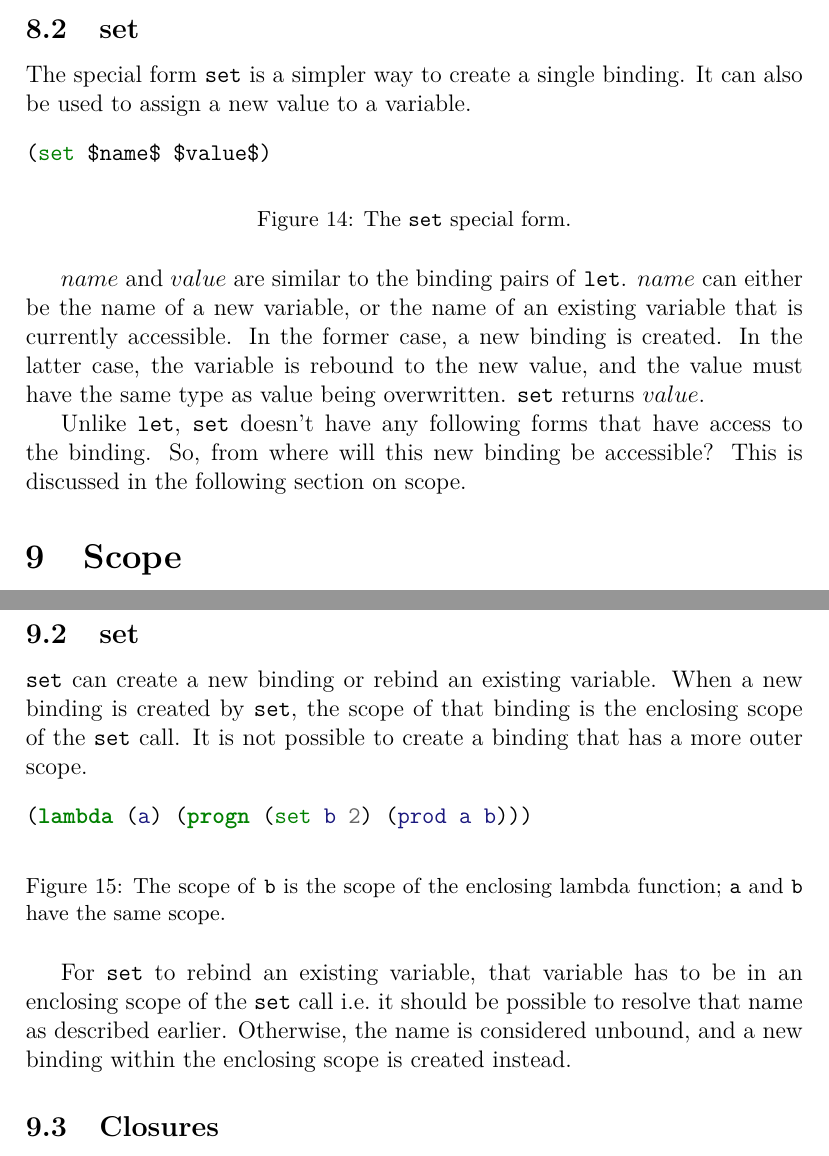
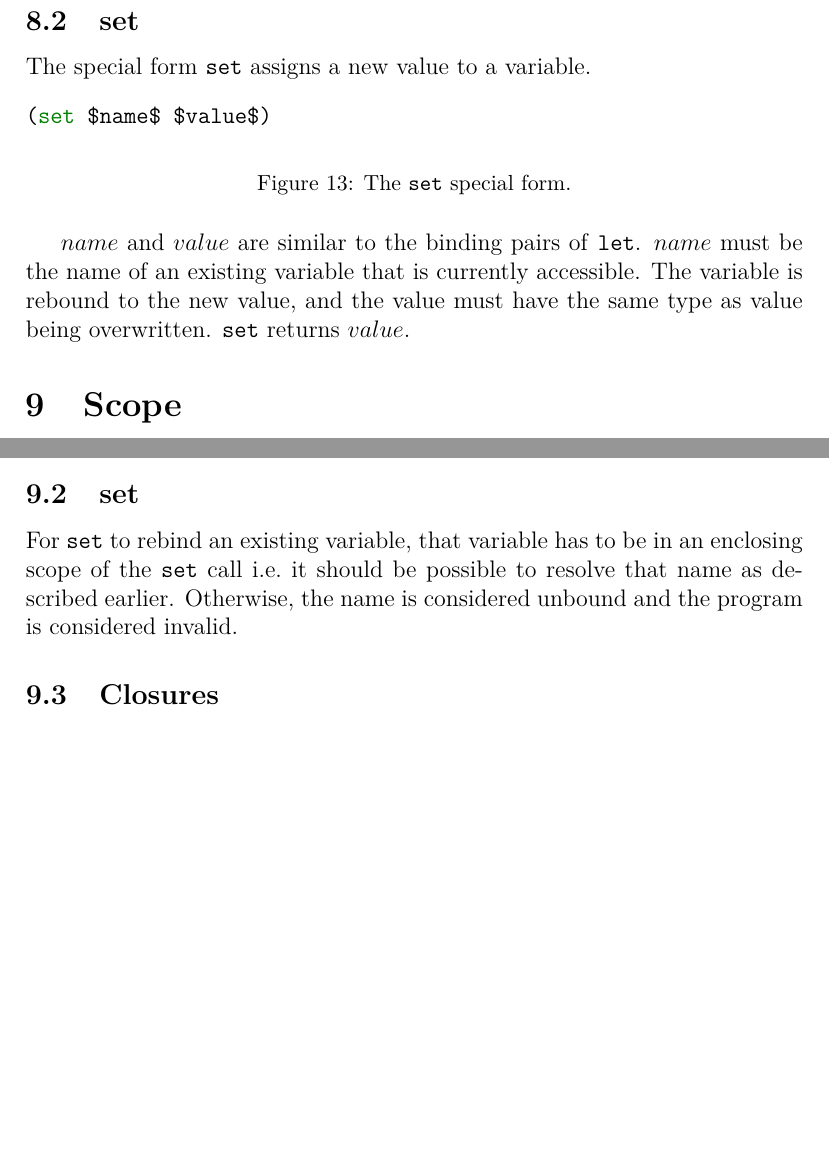
Before and after one commit to csun-comp430-s22/lispy, a LaTeX document (doc/manual.tex, which reads doc/manual/binding.tex, doc/manual/scope.tex): two parts of pages 13 and 15 of 24 before the commit and two parts of pages 13 and 14 of 23 after it, joined at a grey line, cut so that both start at the same text, the shorter picture padded with empty space. Compiled offline with pdfLaTeX.

Commit message:
Docs: remove "set" creating new bindings and remove "define"

```diff
--- a/doc/manual/binding.tex
+++ b/doc/manual/binding.tex
@@ -31,7 +31,7 @@ Notice that each variable must have an initial value it's bound to. Because of t
 % TODO: show how let translates to a lambda that is immediately called.
 
 \subsection{set}
-The special form \texttt{set} is a simpler way to create a single binding. It can also be used to assign a new value to a variable.
+The special form \texttt{set} assigns a new value to a variable.
 
 \begin{figure}[htp]
     \centering
@@ -42,6 +42,4 @@ The special form \texttt{set} is a simpler way to create a single binding. It ca
     \captionof{figure}{The \texttt{set} special form.}
 \end{figure}
 
-$name$ and $value$ are similar to the binding pairs of \texttt{let}. $name$ can either be the name of a new variable, or the name of an existing variable that is currently accessible. In the former case, a new binding is created. In the latter case, the variable is rebound to the new value, and the value must have the same type as value being overwritten. \texttt{set} returns $value$.
-
-Unlike \texttt{let}, \texttt{set} doesn't have any following forms that have access to the binding. So, from where will this new binding be accessible? This is discussed in the following section on scope.
+$name$ and $value$ are similar to the binding pairs of \texttt{let}. $name$ must be the name of an existing variable that is currently accessible. The variable is rebound to the new value, and the value must have the same type as value being overwritten. \texttt{set} returns $value$.
--- a/doc/manual/scope.tex
+++ b/doc/manual/scope.tex
@@ -21,18 +21,7 @@ In a function scope, a binding defined within a function does not extend outside
 In a \texttt{let} scope, a binding has scope within the lexical context of that \texttt{let} expression (again, this is lexical scoping). As with functions, bindings go out of context when other functions are called and come back into context when that called function returns. Thus, the initial bindings (the $(a_i\ d_i)$ pairs) are accessible to all forms in the body, but not outside the \texttt{let} expression.
 
 \subsection{set}
-\texttt{set} can create a new binding or rebind an existing variable. When a new binding is created by \texttt{set}, the scope of that binding is the enclosing scope of the \texttt{set} call. It is not possible to create a binding that has a more outer scope.
-
-\begin{figure}[htp]
-    \centering
-    \begin{cminted}[autogobble=true, escapeinside=??]{lisp}
-        (lambda (a) (progn (set b 2) (prod a b)))
-    \end{cminted}
-    \captionsetup[figure]{font=small}
-    \captionof{figure}{The scope of \texttt{b} is the scope of the enclosing lambda function; \texttt{a} and \texttt{b} have the same scope.}
-\end{figure}
-
-For \texttt{set} to rebind an existing variable, that variable has to be in an enclosing scope of the \texttt{set} call i.e.\ it should be possible to resolve that name as described earlier. Otherwise, the name is considered unbound, and a new binding within the enclosing scope is created instead.
+For \texttt{set} to rebind an existing variable, that variable has to be in an enclosing scope of the \texttt{set} call i.e.\ it should be possible to resolve that name as described earlier. Otherwise, the name is considered unbound and the program is considered invalid.
 
 \subsection{Closures}
 Nested functions complicate the matter. First, because a nested function is defined within the local lexical context, calling it does not cause bindings to go out of context. The nested function will have access to its own bindings and those of its enclosing scope. However, the enclosing scope will not have access to the nested function's bindings.
```
Also changed, not shown: doc/manual/types.tex (+2 -15 lines), 1 other file.
